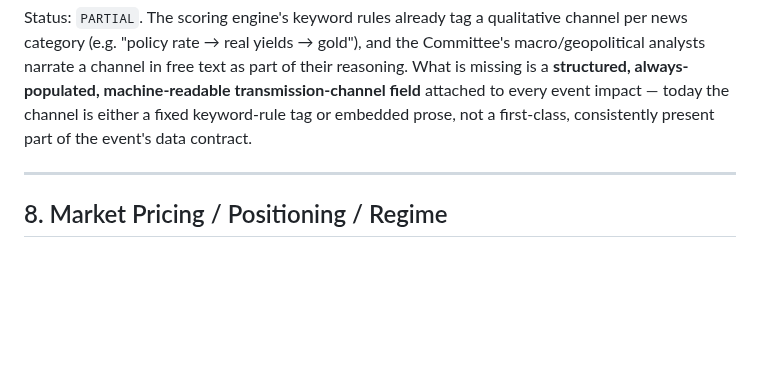
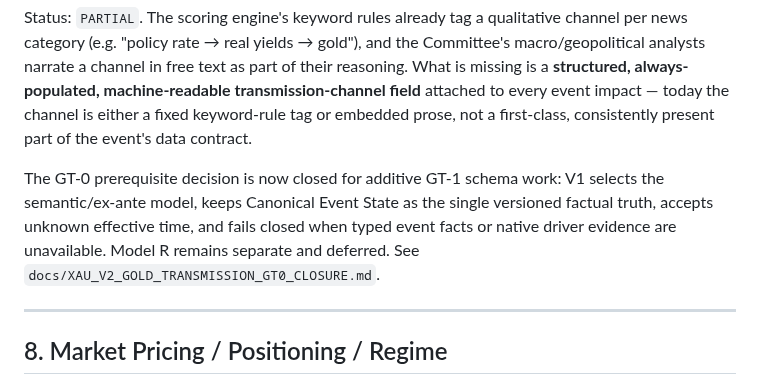
Before and after one commit to enzolivemater-jpg/Alpha-xau, a Markdown page: docs/XAU_V2_DAILY_OPERATING_MODEL.md, the part around the change. Drawn GitHub-style; blank space fills up the shorter version.

Commit message:
docs(gold-transmission): close GT-0 architecture (#37)
Select semantic Model S, preserve a single canonical factual truth, and define fail-closed entry constraints for GT-1.

```diff
--- a/docs/XAU_V2_DAILY_OPERATING_MODEL.md
+++ b/docs/XAU_V2_DAILY_OPERATING_MODEL.md
@@ -327,6 +327,13 @@ in free text as part of their reasoning. What is missing is a
 field** attached to every event impact — today the channel is either a
 fixed keyword-rule tag or embedded prose, not a first-class, consistently
 present part of the event's data contract.
+
+The GT-0 prerequisite decision is now closed for additive GT-1 schema work:
+V1 selects the semantic/ex-ante model, keeps Canonical Event State as the
+single versioned factual truth, accepts unknown effective time, and fails
+closed when typed event facts or native driver evidence are unavailable.
+Model R remains separate and deferred. See
+`docs/XAU_V2_GOLD_TRANSMISSION_GT0_CLOSURE.md`.
 
 ---
 
```
Also changed, not shown: docs/XAU_V2_GOLD_TRANSMISSION_GT0_CLOSURE.md (added, +96 -0 lines).
